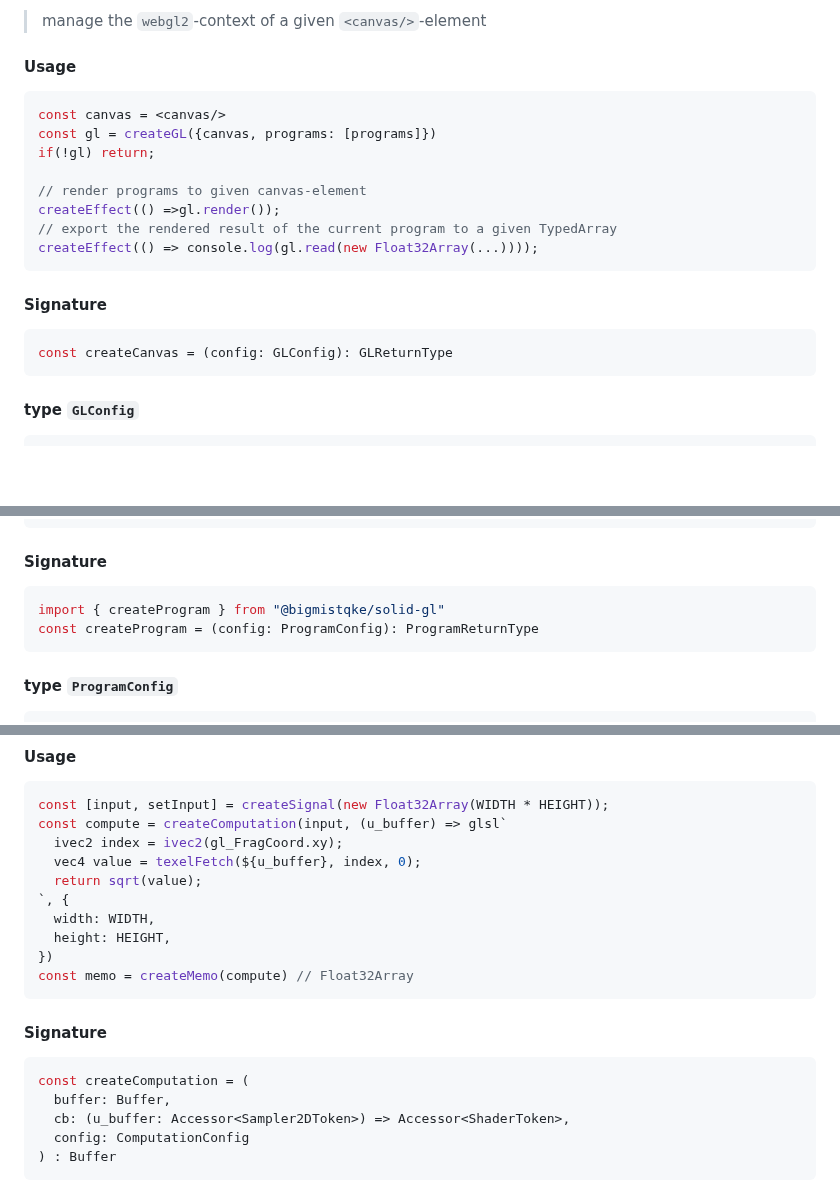
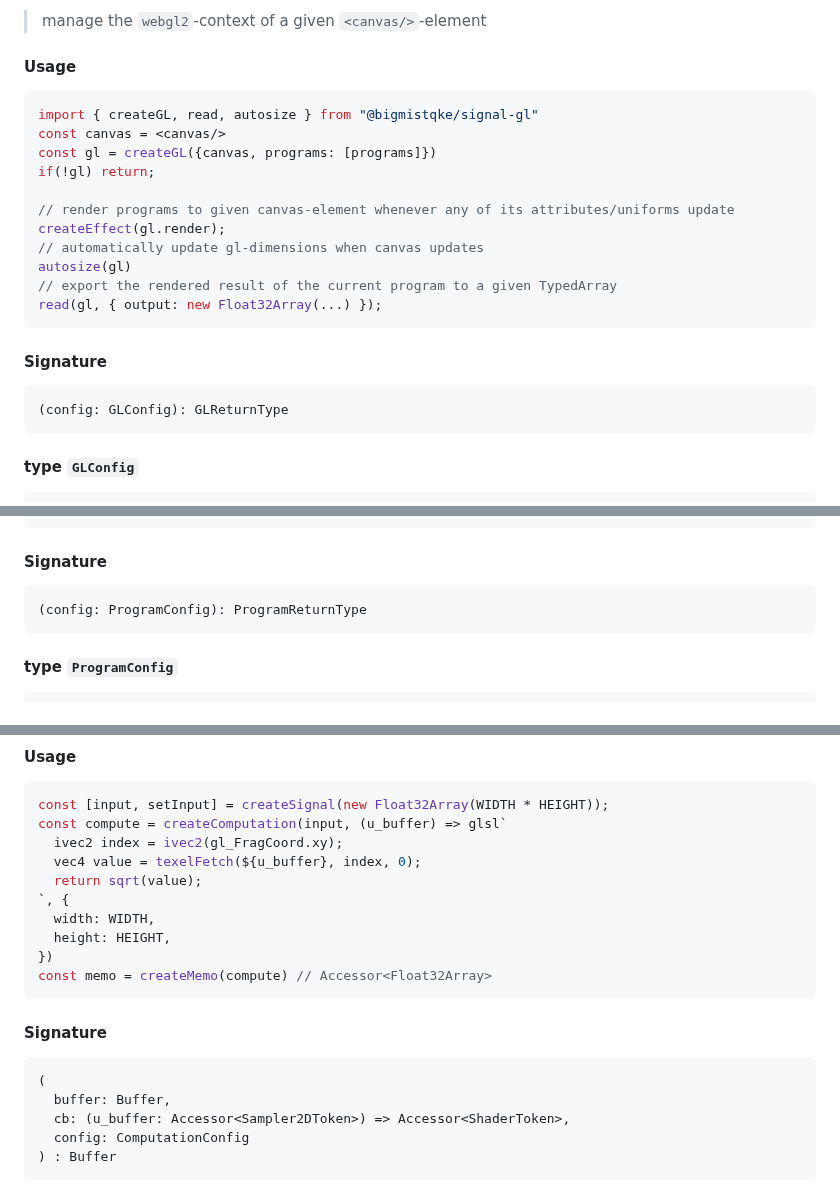
Before and after one commit to bigmistqke/signal-gl, a Markdown page: README.md, 3 parts joined by grey strips. Rendered like a GitHub page; blank space fills up the shorter version.

````diff
--- a/README.md
+++ b/README.md
@@ -352,20 +352,23 @@ type Sampler2DToken = {
 
 #### Usage
 ```tsx
+import { createGL, read, autosize } from "@bigmistqke/signal-gl"
 const canvas = <canvas/>
 const gl = createGL({canvas, programs: [programs]})
 if(!gl) return;
 
-// render programs to given canvas-element
-createEffect(() =>gl.render());
+// render programs to given canvas-element whenever any of its attributes/uniforms update
+createEffect(gl.render);
+// automatically update gl-dimensions when canvas updates
+autosize(gl)
 // export the rendered result of the current program to a given TypedArray
-createEffect(() => console.log(gl.read(new Float32Array(...))));
+read(gl, { output: new Float32Array(...) });
 ```
 
 #### Signature
 
 ```ts
-const createCanvas = (config: GLConfig): GLReturnType
+(config: GLConfig): GLReturnType
 ```
 
 #### type `GLConfig`
@@ -443,8 +446,7 @@ const program = createProgram({
 #### Signature
 
 ```ts
-import { createProgram } from "@bigmistqke/solid-gl"
-const createProgram = (config: ProgramConfig): ProgramReturnType
+(config: ProgramConfig): ProgramReturnType
 ```
 
 #### type `ProgramConfig`
@@ -488,13 +490,13 @@ const compute = createComputation(input, (u_buffer) => glsl`
   width: WIDTH,
   height: HEIGHT,
 })
-const memo = createMemo(compute) // Float32Array
+const memo = createMemo(compute) // Accessor<Float32Array>
 ```
 
 #### Signature
 
 ```ts
-const createComputation = (
+(
   buffer: Buffer,
   cb: (u_buffer: Accessor<Sampler2DToken>) => Accessor<ShaderToken>,
   config: ComputationConfig
````
Also changed, not shown: other parts of README.md (+2 -2 lines).
